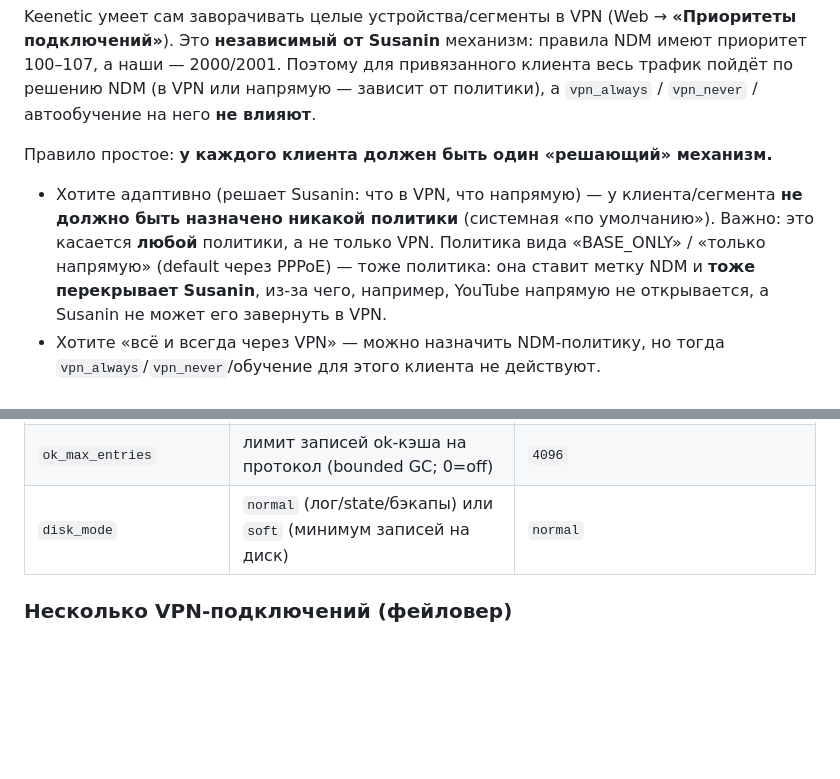
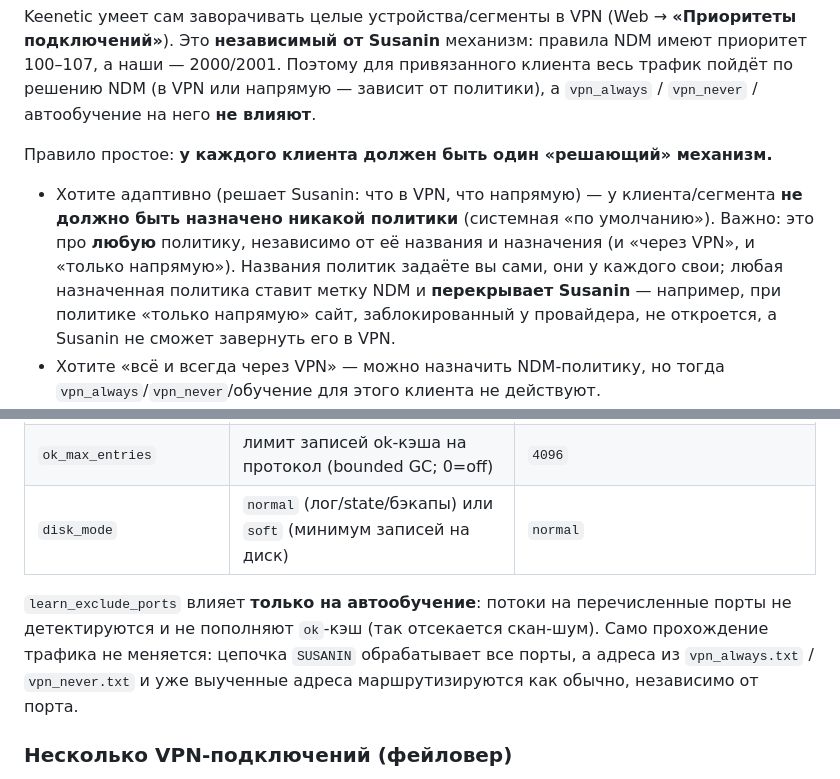
Before and after one commit to R17a/Susanin.Keenetic, a Markdown page: README.md, 2 parts joined by grey strips. Rendered like a GitHub page; blank space fills up the shorter version.

Commit message:
docs: generic wording for Keenetic policies; clarify learn_exclude_ports scope

```diff
--- a/README.md
+++ b/README.md
@@ -204,10 +204,11 @@ NDM имеют приоритет 100–107, а наши — 2000/2001. Поэт
 
 - Хотите адаптивно (решает Susanin: что в VPN, что напрямую) — у клиента/сегмента
   **не должно быть назначено никакой политики** (системная «по умолчанию»).
-  Важно: это касается **любой** политики, а не только VPN. Политика вида
-  «BASE_ONLY» / «только напрямую» (default через PPPoE) — тоже политика: она
-  ставит метку NDM и **тоже перекрывает Susanin**, из-за чего, например, YouTube
-  напрямую не открывается, а Susanin не может его завернуть в VPN.
+  Важно: это про **любую** политику, независимо от её названия и назначения
+  (и «через VPN», и «только напрямую»). Названия политик задаёте вы сами, они у
+  каждого свои; любая назначенная политика ставит метку NDM и **перекрывает
+  Susanin** — например, при политике «только напрямую» сайт, заблокированный у
+  провайдера, не откроется, а Susanin не сможет завернуть его в VPN.
 - Хотите «всё и всегда через VPN» — можно назначить NDM-политику, но тогда
   `vpn_always`/`vpn_never`/обучение для этого клиента не действуют.
 - Смешивать оба для одного клиента нельзя: часть трафика уйдёт по NDM-политике,
@@ -364,6 +365,12 @@ docker build -f Dockerfile.cross -t susanin-build .
 | `ok_max_entries` | лимит записей ok-кэша на протокол (bounded GC; 0=off) | `4096` |
 | `disk_mode` | `normal` (лог/state/бэкапы) или `soft` (минимум записей на диск) | `normal` |
 
+`learn_exclude_ports` влияет **только на автообучение**: потоки на перечисленные
+порты не детектируются и не пополняют `ok`-кэш (так отсекается скан-шум). Само
+прохождение трафика не меняется: цепочка `SUSANIN` обрабатывает все порты, а
+адреса из `vpn_always.txt` / `vpn_never.txt` и уже выученные адреса
+маршрутизируются как обычно, независимо от порта.
+
 ### Несколько VPN-подключений (фейловер)
 
 Если указать несколько egress (`egress_interface=nwg0,nwg1`, адреса — по индексу),
```
Also changed, not shown: DEPLOY.md (+3 -2 lines).
